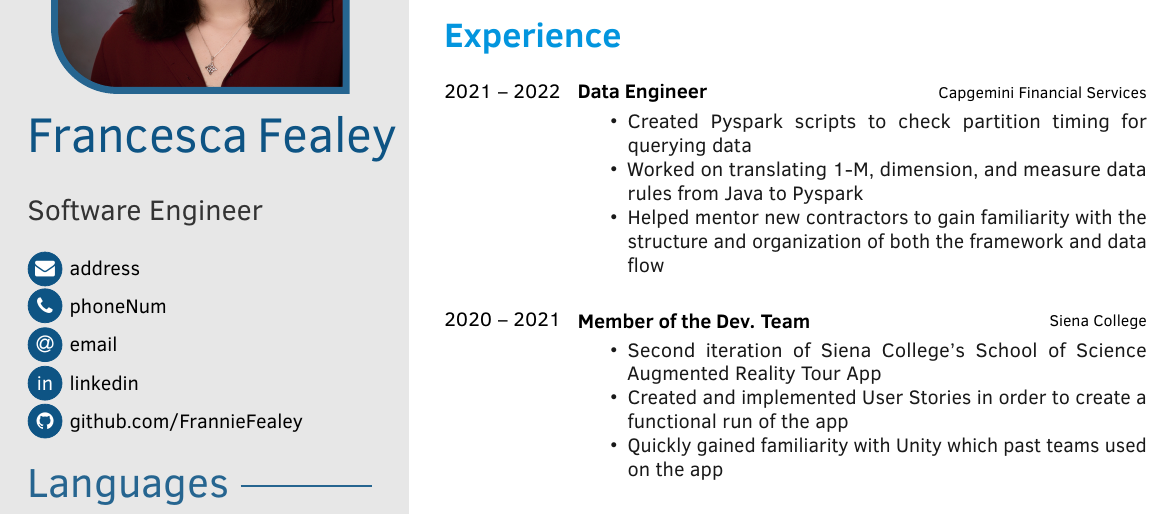
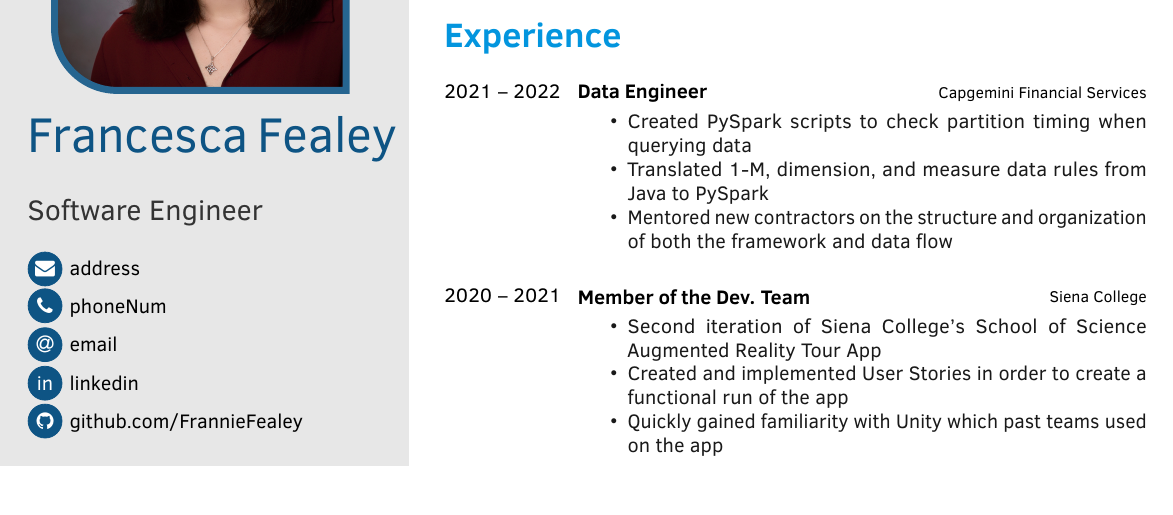
Before and after one commit to FrannieFealey/Resume, a LaTeX document (gitVersion.tex): part of the page, cut so that both start at the same text. Compiled offline with pdfLaTeX.

Commit message:
Update gitVersion.tex

```diff
--- a/gitVersion.tex
+++ b/gitVersion.tex
@@ -230,9 +230,9 @@
     \vspace{5mm}
 	\cvitem{2021 -- 2022}{\textbf{Data Engineer}}{Capgemini Financial Services}
 		{\vspace{-3mm}\begin{itemize}[noitemsep, topsep=0pt]
-		\item Created Pyspark scripts to check partition timing for querying data
-		\item Worked on translating 1-M, dimension, and measure data rules from Java to Pyspark
-		\item Helped mentor new contractors to gain familiarity with the structure and organization of both the framework and data flow
+		\item Created PySpark scripts to check partition timing when querying data
+		\item Translated 1-M, dimension, and measure data rules from Java to PySpark
+		\item Mentored new contractors on the structure and organization of both the framework and data flow
 		\end{itemize}}
 
 	\vspace{5mm}
```
